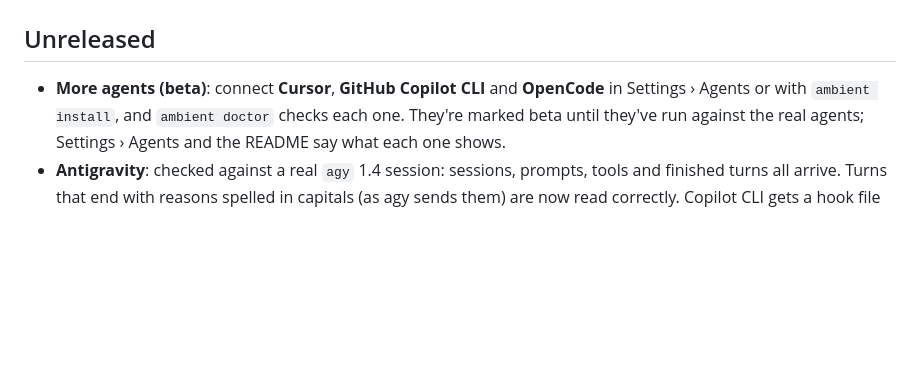
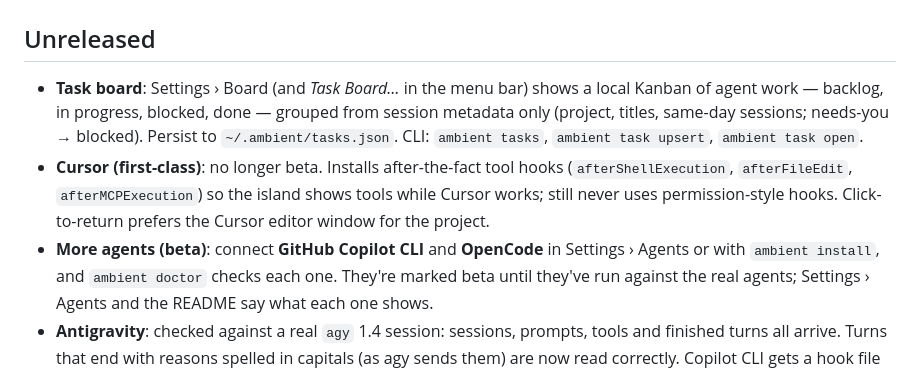
Before and after one commit to viveky259259/ambient, a Markdown page: CHANGELOG.md, the part around the change. Rendered like a GitHub page; blank space fills up the shorter version.

```diff
--- a/CHANGELOG.md
+++ b/CHANGELOG.md
@@ -2,7 +2,14 @@
 
 ## Unreleased
 
-- **More agents (beta)**: connect **Cursor**, **GitHub Copilot CLI** and **OpenCode** in Settings › Agents or with
+- **Task board**: Settings › Board (and *Task Board…* in the menu bar) shows a local Kanban of agent work —
+  backlog, in progress, blocked, done — grouped from session metadata only (project, titles, same-day sessions;
+  needs-you → blocked). Persist to `~/.ambient/tasks.json`. CLI: `ambient tasks`, `ambient task upsert`,
+  `ambient task open`.
+- **Cursor (first-class)**: no longer beta. Installs after-the-fact tool hooks (`afterShellExecution`,
+  `afterFileEdit`, `afterMCPExecution`) so the island shows tools while Cursor works; still never uses
+  permission-style hooks. Click-to-return prefers the Cursor editor window for the project.
+- **More agents (beta)**: connect **GitHub Copilot CLI** and **OpenCode** in Settings › Agents or with
   `ambient install`, and `ambient doctor` checks each one. They're marked beta until they've run against the
   real agents; Settings › Agents and the README say what each one shows.
 - **Antigravity**: checked against a real `agy` 1.4 session: sessions, prompts, tools and finished turns all arrive.
```
Also changed, not shown: README.md (+10 -2 lines).
